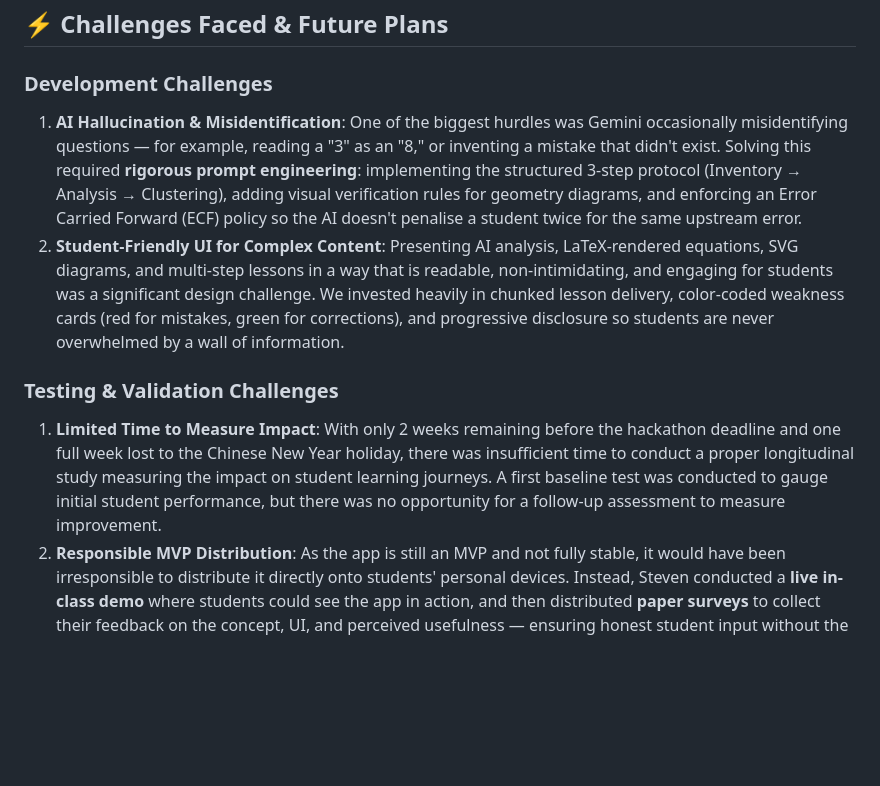
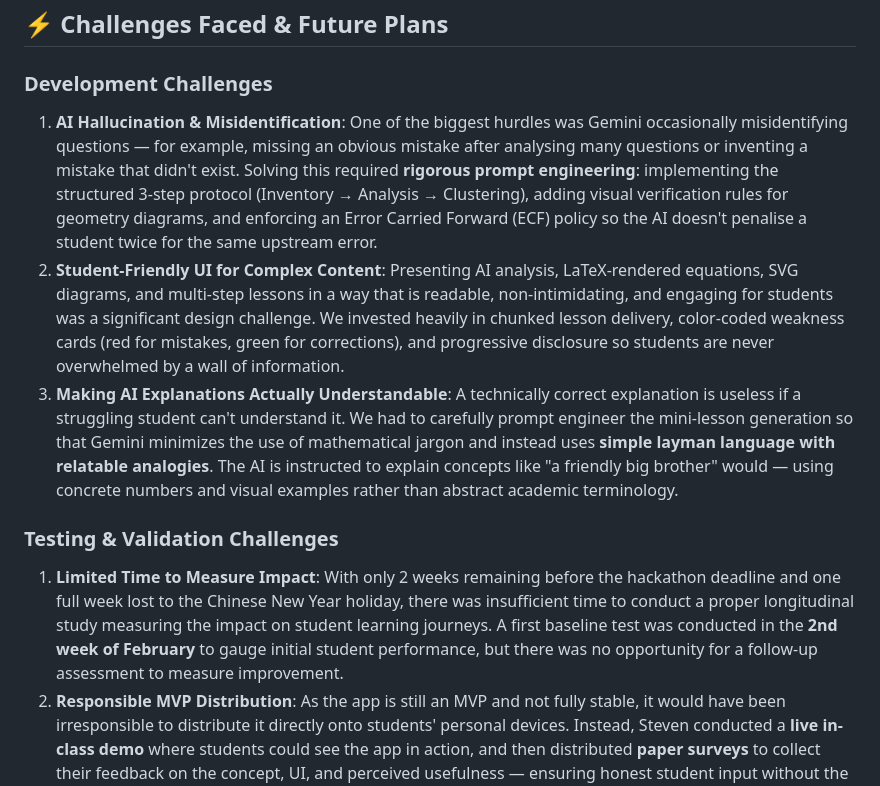
Before and after one commit to StevenChang21/Punca, a Markdown page: README.md, the part around the change. GitHub-like rendering; blank space fills up the shorter version.

Commit message:
Further refinement

```diff
--- a/README.md
+++ b/README.md
@@ -75,11 +75,12 @@ Our core innovation lies in shifting AI from a simple "homework solver" to a **p
 ## ⚡ Challenges Faced & Future Plans
 
 ### Development Challenges
-1. **AI Hallucination & Misidentification**: One of the biggest hurdles was Gemini occasionally misidentifying questions — for example, reading a "3" as an "8," or inventing a mistake that didn't exist. Solving this required **rigorous prompt engineering**: implementing the structured 3-step protocol (Inventory → Analysis → Clustering), adding visual verification rules for geometry diagrams, and enforcing an Error Carried Forward (ECF) policy so the AI doesn't penalise a student twice for the same upstream error.
+1. **AI Hallucination & Misidentification**: One of the biggest hurdles was Gemini occasionally misidentifying questions — for example, missing an obvious mistake after analysing many questions or inventing a mistake that didn't exist. Solving this required **rigorous prompt engineering**: implementing the structured 3-step protocol (Inventory → Analysis → Clustering), adding visual verification rules for geometry diagrams, and enforcing an Error Carried Forward (ECF) policy so the AI doesn't penalise a student twice for the same upstream error.
 2. **Student-Friendly UI for Complex Content**: Presenting AI analysis, LaTeX-rendered equations, SVG diagrams, and multi-step lessons in a way that is readable, non-intimidating, and engaging for students was a significant design challenge. We invested heavily in chunked lesson delivery, color-coded weakness cards (red for mistakes, green for corrections), and progressive disclosure so students are never overwhelmed by a wall of information.
+3. **Making AI Explanations Actually Understandable**: A technically correct explanation is useless if a struggling student can't understand it. We had to carefully prompt engineer the mini-lesson generation so that Gemini minimizes the use of mathematical jargon and instead uses **simple layman language with relatable analogies**. The AI is instructed to explain concepts like "a friendly big brother" would — using concrete numbers and visual examples rather than abstract academic terminology.
 
 ### Testing & Validation Challenges
-1. **Limited Time to Measure Impact**: With only 2 weeks remaining before the hackathon deadline and one full week lost to the Chinese New Year holiday, there was insufficient time to conduct a proper longitudinal study measuring the impact on student learning journeys. A first baseline test was conducted to gauge initial student performance, but there was no opportunity for a follow-up assessment to measure improvement.
+1. **Limited Time to Measure Impact**: With only 2 weeks remaining before the hackathon deadline and one full week lost to the Chinese New Year holiday, there was insufficient time to conduct a proper longitudinal study measuring the impact on student learning journeys. A first baseline test was conducted in the **2nd week of February** to gauge initial student performance, but there was no opportunity for a follow-up assessment to measure improvement.
 2. **Responsible MVP Distribution**: As the app is still an MVP and not fully stable, it would have been irresponsible to distribute it directly onto students' personal devices. Instead, Steven conducted a **live in-class demo** where students could see the app in action, and then distributed **paper surveys** to collect their feedback on the concept, UI, and perceived usefulness — ensuring honest student input without the risks of deploying unstable software.
 
 ### Future Plans
```
